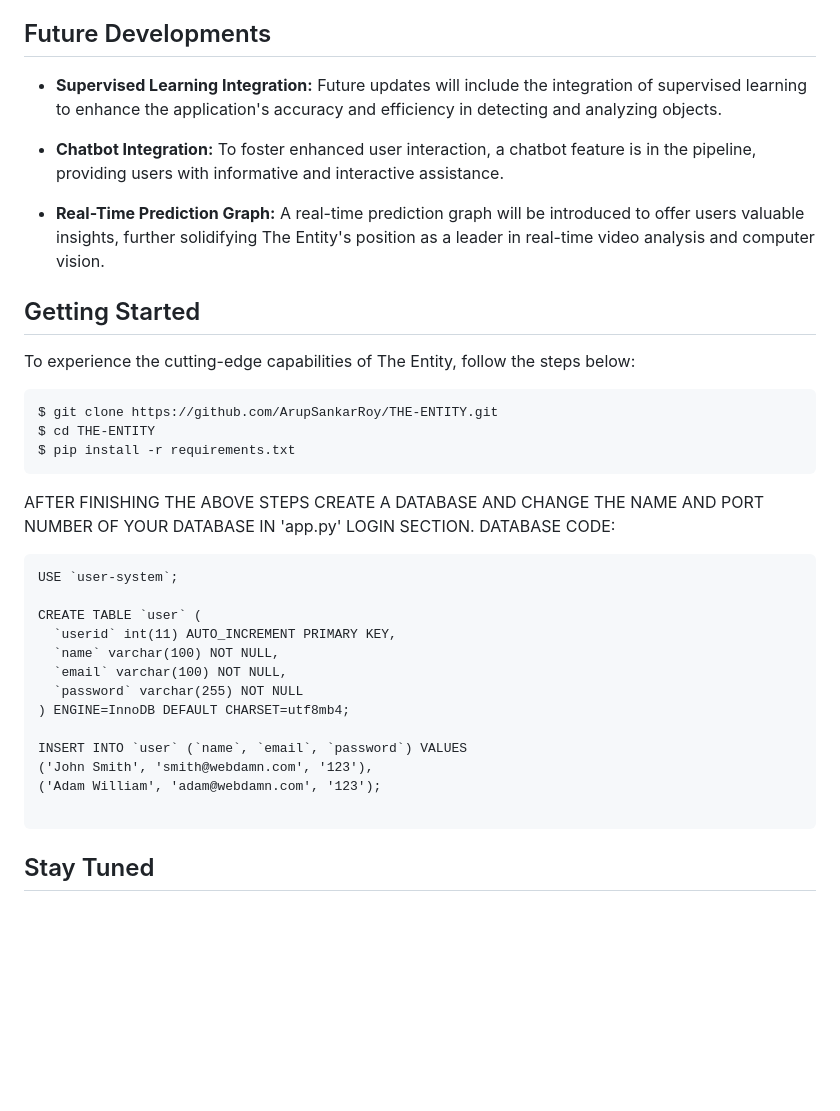
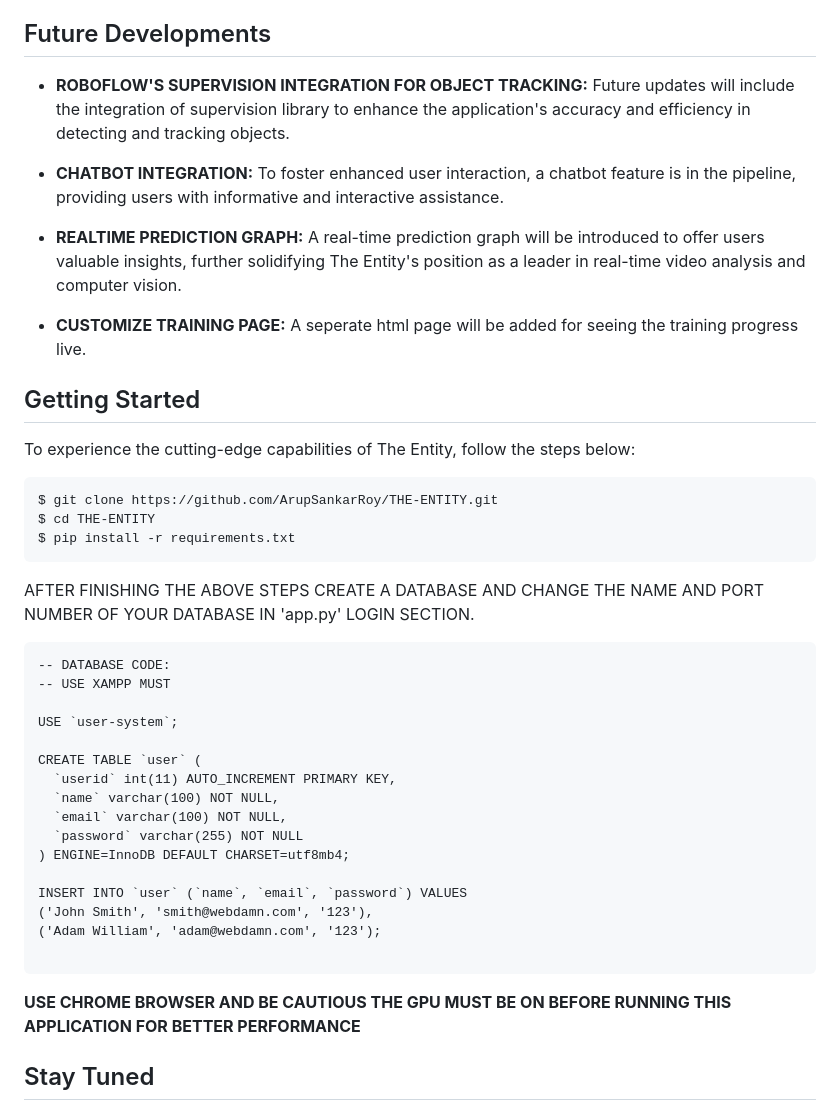
Before and after one commit to ArupSankarRoy/THE-ENTITY, a Markdown page: README.md, the part around the change. GitHub-like rendering; blank space fills up the shorter version.

````diff
--- a/README.md
+++ b/README.md
@@ -24,11 +24,13 @@ Welcome to The Entity, a cutting-edge hybrid video analysis computer vision web
 
 ## Future Developments
 
-- **Supervised Learning Integration:** Future updates will include the integration of supervised learning to enhance the application's accuracy and efficiency in detecting and analyzing objects.
+- **ROBOFLOW'S SUPERVISION INTEGRATION FOR OBJECT TRACKING:** Future updates will include the integration of supervision library to enhance the application's accuracy and efficiency in detecting and tracking objects.
 
-- **Chatbot Integration:** To foster enhanced user interaction, a chatbot feature is in the pipeline, providing users with informative and interactive assistance.
+- **CHATBOT INTEGRATION:** To foster enhanced user interaction, a chatbot feature is in the pipeline, providing users with informative and interactive assistance.
 
-- **Real-Time Prediction Graph:** A real-time prediction graph will be introduced to offer users valuable insights, further solidifying The Entity's position as a leader in real-time video analysis and computer vision.
+- **REALTIME PREDICTION GRAPH:** A real-time prediction graph will be introduced to offer users valuable insights, further solidifying The Entity's position as a leader in real-time video analysis and computer vision.
+
+- **CUSTOMIZE TRAINING PAGE:** A seperate html page will be added for seeing the training progress live.
 
 ## Getting Started
 
@@ -40,8 +42,11 @@ $ cd THE-ENTITY
 $ pip install -r requirements.txt
 ```
 AFTER FINISHING THE ABOVE STEPS CREATE A DATABASE AND CHANGE THE NAME AND PORT NUMBER OF YOUR DATABASE IN 'app.py' LOGIN SECTION.
-DATABASE CODE:
+
 ```
+-- DATABASE CODE:
+-- USE XAMPP MUST
+
 USE `user-system`;
 
 CREATE TABLE `user` (
@@ -56,6 +61,7 @@ INSERT INTO `user` (`name`, `email`, `password`) VALUES
 ('Adam William', 'adam@webdamn.com', '123');
 
 ```
+**USE CHROME BROWSER AND BE CAUTIOUS THE GPU MUST BE ON BEFORE RUNNING THIS APPLICATION FOR BETTER PERFORMANCE**
 
 ## Stay Tuned
 
````
